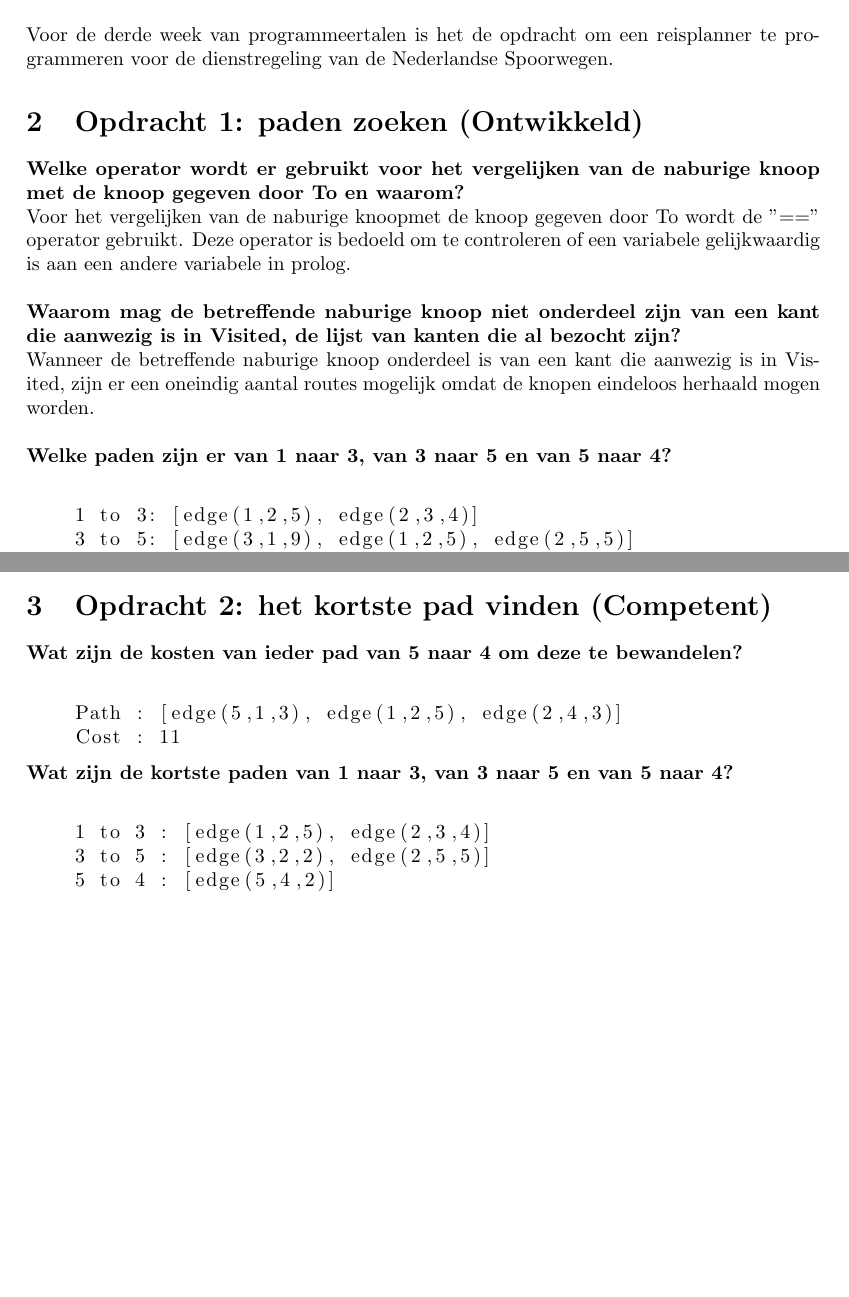
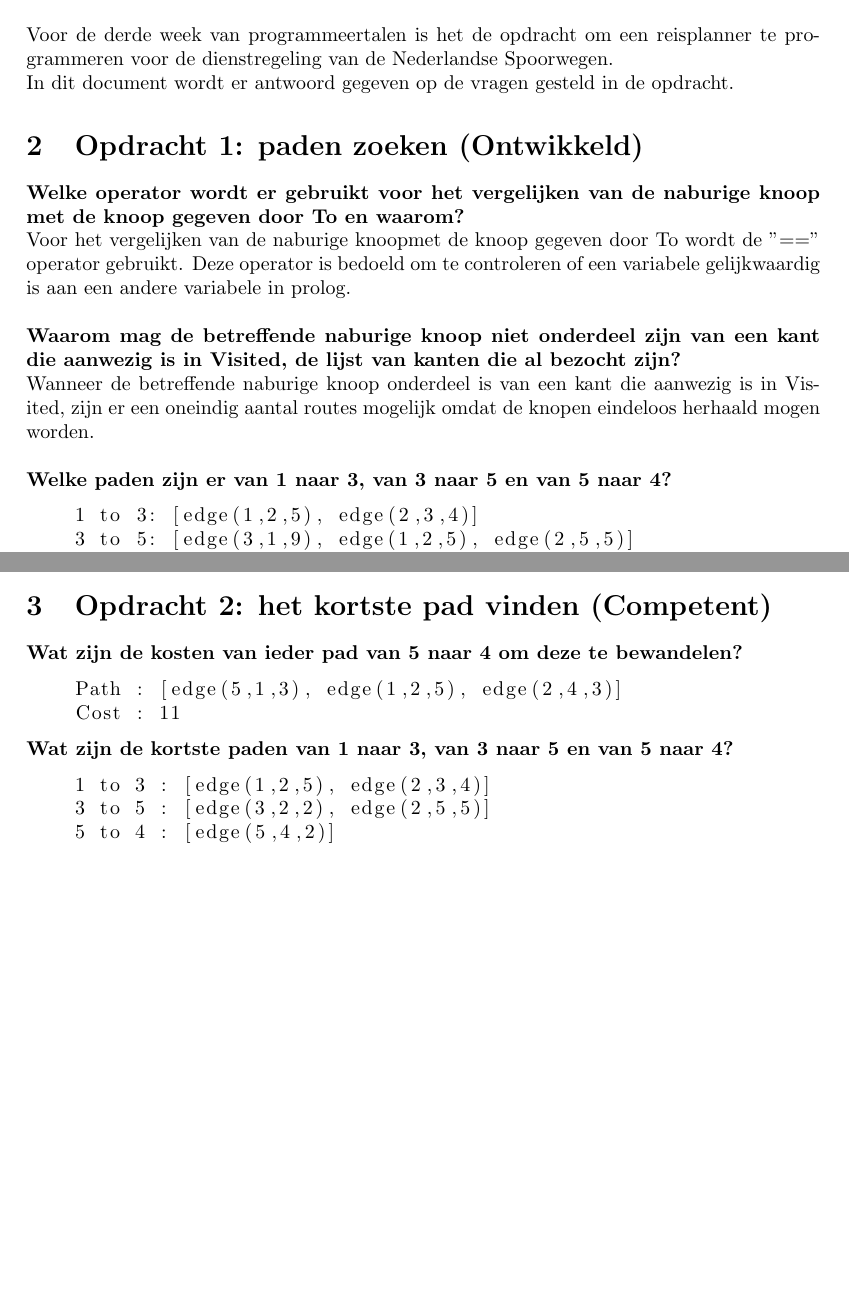
Before and after one commit to rkok98/Programming-Languages-UvA, a LaTeX problem sheet (Programmeertalen/Assignment 03 - Prolog/reisplanner/Report/Written Assignment/PT-essay.tex): two parts of pages 1 and 2 of 2, joined at a grey line, cut so that both start at the same text. Compiled offline with pdfLaTeX.

Commit message:
Prologgggggg

```diff
--- a/Programmeertalen/Assignment 03 - Prolog/reisplanner/Report/Written Assignment/PT-essay.tex
+++ b/Programmeertalen/Assignment 03 - Prolog/reisplanner/Report/Written Assignment/PT-essay.tex
@@ -65,7 +65,8 @@
 
 \section{Introductie}
 Voor de derde week van programmeertalen is het de opdracht om een reisplanner te programmeren
-voor de dienstregeling van de Nederlandse Spoorwegen.
+voor de dienstregeling van de Nederlandse Spoorwegen.\\
+In dit document wordt er antwoord gegeven op de vragen gesteld in de opdracht.
 %-------------------------------------------------------------------------------
 %	METHODE
 %-------------------------------------------------------------------------------
@@ -77,7 +78,7 @@ Deze operator is bedoeld om te controleren of een variabele gelijkwaardig is aan
 \textbf{Waarom mag de betreffende naburige knoop niet onderdeel zijn van een kant die aanwezig is in Visited, de lijst van kanten die al bezocht zijn?}\\
 Wanneer de betreffende naburige knoop onderdeel is van een kant die aanwezig is in Visited,
 zijn er een oneindig aantal routes mogelijk omdat de knopen eindeloos herhaald mogen worden.\\\\
-\textbf{Welke paden zijn er van 1 naar 3, van 3 naar 5 en van 5 naar 4?}\\
+\textbf{Welke paden zijn er van 1 naar 3, van 3 naar 5 en van 5 naar 4?}
 
 %TODO:QUERY
 \begin{lstlisting}
@@ -90,12 +91,12 @@ zijn er een oneindig aantal routes mogelijk omdat de knopen eindeloos herhaald m
 
 \newpage
 \section{Opdracht 2: het kortste pad vinden (Competent)}
-\textbf{Wat zijn de kosten van ieder pad van 5 naar 4 om deze te bewandelen?}\\
+\textbf{Wat zijn de kosten van ieder pad van 5 naar 4 om deze te bewandelen?}
 \begin{lstlisting}
     Path : [edge(5,1,3), edge(1,2,5), edge(2,4,3)]
     Cost : 11
 \end{lstlisting}
-\textbf{Wat zijn de kortste paden van 1 naar 3, van 3 naar 5 en van 5 naar 4?}\\
+\textbf{Wat zijn de kortste paden van 1 naar 3, van 3 naar 5 en van 5 naar 4?}
 \begin{lstlisting}
     1 to 3 : [edge(1,2,5), edge(2,3,4)]
     3 to 5 : [edge(3,2,2), edge(2,5,5)]
```
Also changed, not shown: Programmeertalen/Assignment 03 - Prolog/reisplanner/Report/Written Assignment/PT-essay.pdf.
